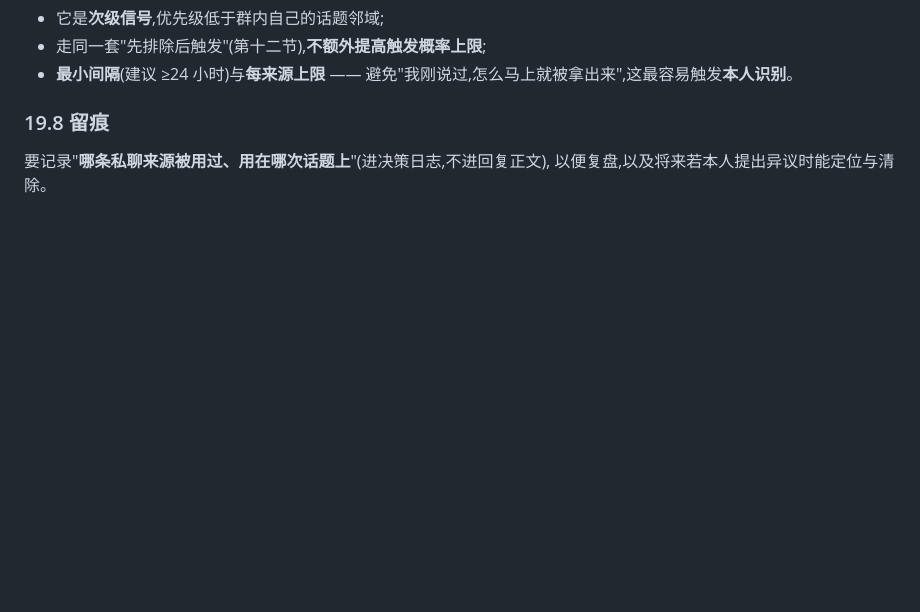
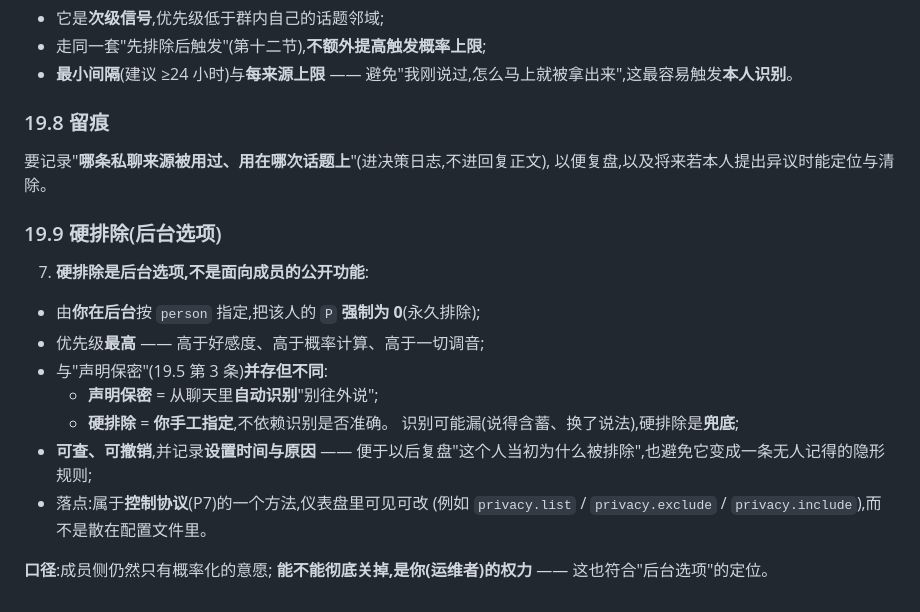
Before and after one commit to kar1n1911/qq-inner-agent, a Markdown page: docs/prompt-and-learning-design.md, the part around the change. Rendered like a GitHub page; blank space fills up the shorter version.

Commit message:
Keep a backend hard exclusion for private-chat topic selection
The probabilistic willingness is what a member's own signal can influence, but the
operator needs a way to make it stop entirely. The hard exclusion is a backend option
that forces the probability to zero for a person, ranked above affinity and above the
probability computation, and it stands alongside rather than replaces the automatic
do-not-tell detection, since detection misses indirect or rephrased requests. It is
recorded with a timestamp and a reason and is reversible, so it cannot quietly become
a rule nobody remembers setting, and it surfaces through the control protocol rather
than being buried in a config file.

```diff
--- a/docs/prompt-and-learning-design.md
+++ b/docs/prompt-and-learning-design.md
@@ -1068,3 +1068,21 @@ P(use) = base × g(敏感度) × h(对私聊人的好感度)
 
 要记录"**哪条私聊来源被用过、用在哪次话题上**"(进决策日志,不进回复正文),
 以便复盘,以及将来若本人提出异议时能定位与清除。
+
+### 19.9 **硬排除**(后台选项)
+
+7. **硬排除是后台选项,不是面向成员的公开功能**:
+
+- 由**你在后台**按 `person` 指定,把该人的 `P` **强制为 0**(永久排除);
+- 优先级**最高** —— 高于好感度、高于概率计算、高于一切调音;
+- 与"声明保密"(19.5 第 3 条)**并存但不同**:
+  - **声明保密** = 从聊天里**自动识别**"别往外说";
+  - **硬排除** = **你手工指定**,不依赖识别是否准确。
+    识别可能漏(说得含蓄、换了说法),硬排除是**兜底**;
+- **可查、可撤销**,并记录**设置时间与原因** ——
+  便于以后复盘"这个人当初为什么被排除",也避免它变成一条无人记得的隐形规则;
+- 落点:属于**控制协议**(P7)的一个方法,仪表盘里可见可改
+  (例如 `privacy.list` / `privacy.exclude` / `privacy.include`),而不是散在配置文件里。
+
+**口径**:成员侧仍然只有概率化的意愿;
+**能不能彻底关掉,是你(运维者)的权力** —— 这也符合"后台选项"的定位。
```
